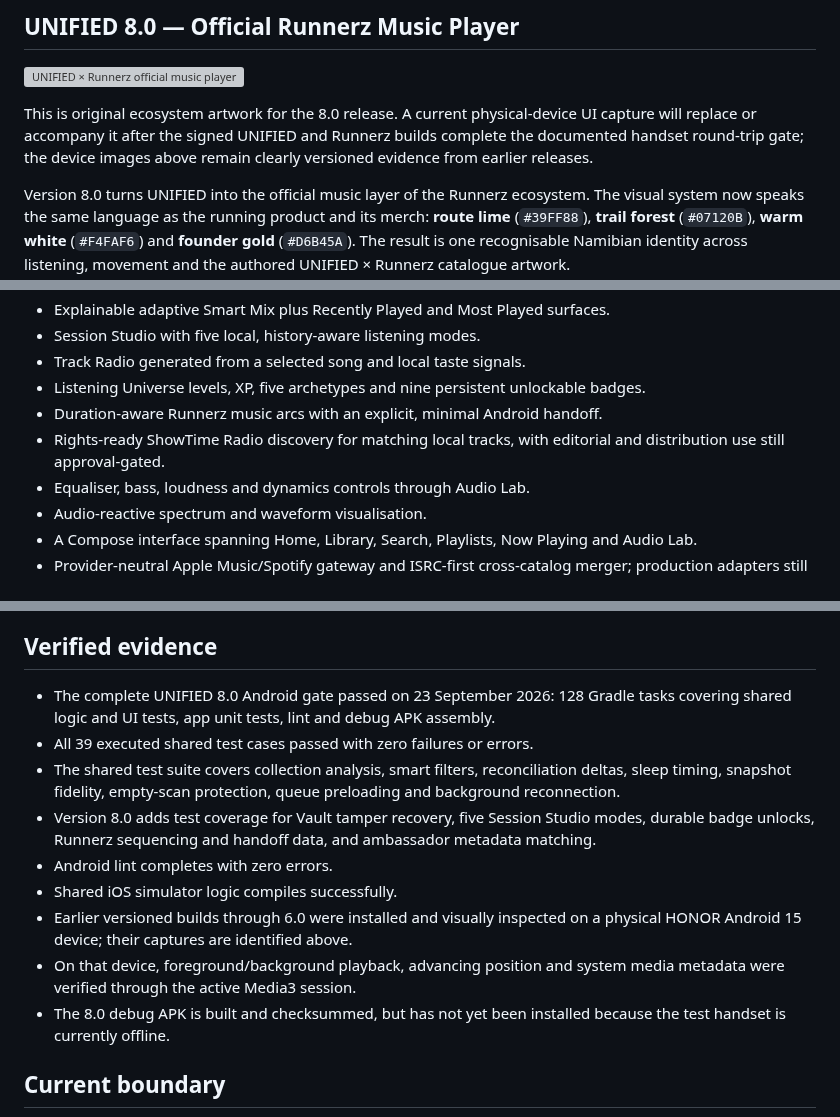
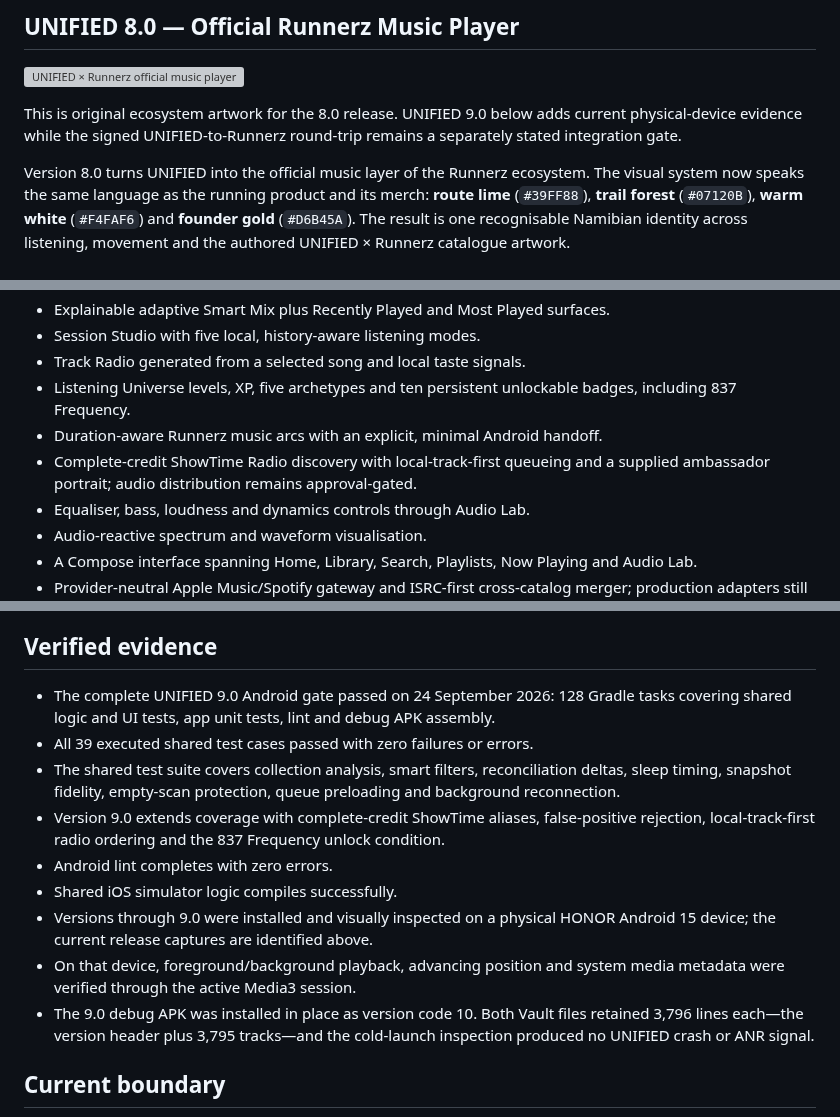
Before and after one commit to freeman-ipumbu/unified-music-case-study, a Markdown page: README.md, 3 parts joined by grey strips. Drawn GitHub-style; grey boxes are pictures that could not be loaded.

```diff
--- a/README.md
+++ b/README.md
@@ -52,7 +52,7 @@ Six count-aware filters—All, Favorites, Downloaded, Lossless, Last 30 Days and
 
 ![UNIFIED × Runnerz official music player ecosystem](assets/unified-runnerz-player.svg)
 
-This is original ecosystem artwork for the 8.0 release. A current physical-device UI capture will replace or accompany it after the signed UNIFIED and Runnerz builds complete the documented handset round-trip gate; the device images above remain clearly versioned evidence from earlier releases.
+This is original ecosystem artwork for the 8.0 release. UNIFIED 9.0 below adds current physical-device evidence while the signed UNIFIED-to-Runnerz round-trip remains a separately stated integration gate.
 
 Version 8.0 turns UNIFIED into the official music layer of the Runnerz ecosystem. The visual system now speaks the same language as the running product and its merch: **route lime** (`#39FF88`), **trail forest** (`#07120B`), **warm white** (`#F4FAF6`) and **founder gold** (`#D6B45A`). The result is one recognisable Namibian identity across listening, movement and the authored UNIFIED × Runnerz catalogue artwork.
 
@@ -113,9 +131,9 @@ Local ownership and honest playback state come first. Streaming providers enter
 - Explainable adaptive Smart Mix plus Recently Played and Most Played surfaces.
 - Session Studio with five local, history-aware listening modes.
 - Track Radio generated from a selected song and local taste signals.
-- Listening Universe levels, XP, five archetypes and nine persistent unlockable badges.
+- Listening Universe levels, XP, five archetypes and ten persistent unlockable badges, including 837 Frequency.
 - Duration-aware Runnerz music arcs with an explicit, minimal Android handoff.
-- Rights-ready ShowTime Radio discovery for matching local tracks, with editorial and distribution use still approval-gated.
+- Complete-credit ShowTime Radio discovery with local-track-first queueing and a supplied ambassador portrait; audio distribution remains approval-gated.
 - Equaliser, bass, loudness and dynamics controls through Audio Lab.
 - Audio-reactive spectrum and waveform visualisation.
 - A Compose interface spanning Home, Library, Search, Playlists, Now Playing and Audio Lab.
@@ -147,15 +165,15 @@ Local ownership and honest playback state come first. Streaming providers enter
 
 ## Verified evidence
 
-- The complete UNIFIED 8.0 Android gate passed on 23 September 2026: 128 Gradle tasks covering shared logic and UI tests, app unit tests, lint and debug APK assembly.
+- The complete UNIFIED 9.0 Android gate passed on 24 September 2026: 128 Gradle tasks covering shared logic and UI tests, app unit tests, lint and debug APK assembly.
 - All 39 executed shared test cases passed with zero failures or errors.
 - The shared test suite covers collection analysis, smart filters, reconciliation deltas, sleep timing, snapshot fidelity, empty-scan protection, queue preloading and background reconnection.
-- Version 8.0 adds test coverage for Vault tamper recovery, five Session Studio modes, durable badge unlocks, Runnerz sequencing and handoff data, and ambassador metadata matching.
+- Version 9.0 extends coverage with complete-credit ShowTime aliases, false-positive rejection, local-track-first radio ordering and the 837 Frequency unlock condition.
 - Android lint completes with zero errors.
 - Shared iOS simulator logic compiles successfully.
-- Earlier versioned builds through 6.0 were installed and visually inspected on a physical HONOR Android 15 device; their captures are identified above.
+- Versions through 9.0 were installed and visually inspected on a physical HONOR Android 15 device; the current release captures are identified above.
 - On that device, foreground/background playback, advancing position and system media metadata were verified through the active Media3 session.
-- The 8.0 debug APK is built and checksummed, but has not yet been installed because the test handset is currently offline.
+- The 9.0 debug APK was installed in place as version code 10. Both Vault files retained 3,796 lines each—the version header plus 3,795 tracks—and the cold-launch inspection produced no UNIFIED crash or ANR signal.
 
 ## Current boundary
 
```
Also changed, not shown: other parts of README.md (+18 -0 lines), assets/unified-9-home.jpg (added), assets/unified-9-listening-universe.jpg (added), assets/unified-9-now-playing.jpg (added), assets/unified-9-runnerz-showtime.jpg (added).
